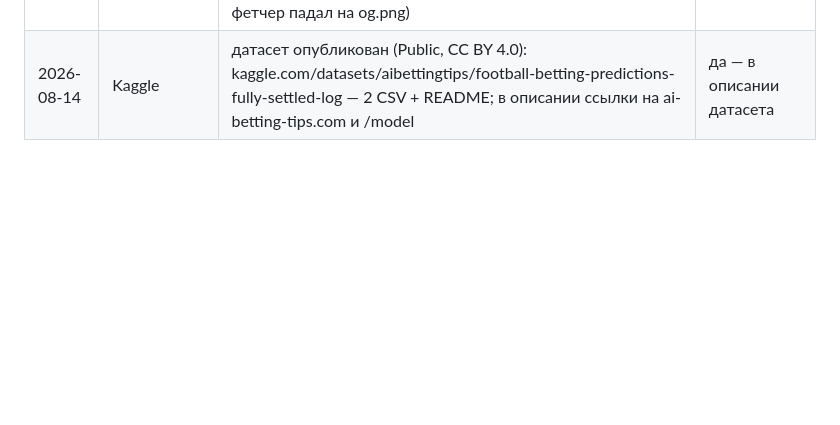
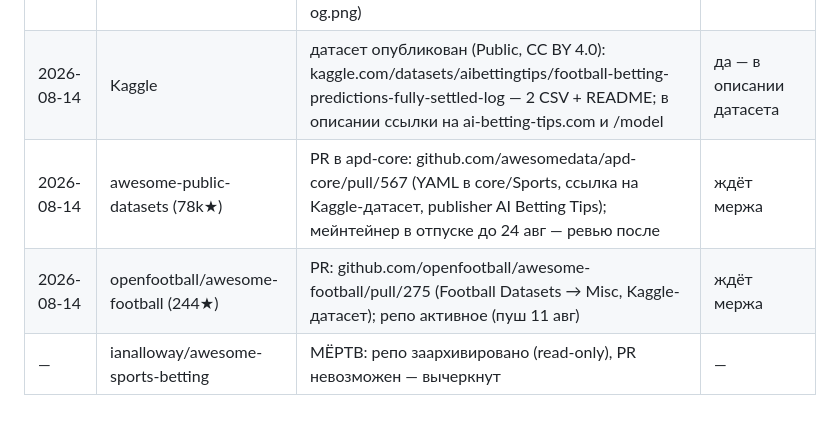
Before and after one commit to Scalper666/ai-betting-tips, a Markdown page: outreach/backlink-kit.md, the part around the change. Drawn GitHub-style; blank space fills up the shorter version.

Commit message:
docs: two awesome-list PRs opened (apd-core #567, openfootball #275)
Co-Authored-By: Claude Fable 5 <noreply@anthropic.com>

```diff
--- a/outreach/backlink-kit.md
+++ b/outreach/backlink-kit.md
@@ -257,3 +257,6 @@
 | 2026-08-13 | SaaSHub | карточка создана: saashub.com/related-alternatives/ai-betting-tips — ждёт одобрения (Free-очередь до 32 дней); лого уже стоит (их автофетч), скриншот загружен; 1024px-лого лежит в outreach/logo/ для будущих площадок (Product Hunt и т.п.) | проверить через месяц |
 | 2026-08-14 | AlternativeTo | карточка создана + 6 альтернатив привязаны (Forebet, 1X2.TV, PredictLix, MetaPred, Daily Sport Pick, Vitibet); $5 priority ОПЛАЧЕН 08-14 → ревью 1–2 раб. дня (до недели в пик); после одобрения добавить скриншоты руками (их фетчер падал на og.png) | ревью до ~08-18 |
 | 2026-08-14 | Kaggle | датасет опубликован (Public, CC BY 4.0): kaggle.com/datasets/aibettingtips/football-betting-predictions-fully-settled-log — 2 CSV + README; в описании ссылки на ai-betting-tips.com и /model | да — в описании датасета |
+| 2026-08-14 | awesome-public-datasets (78k★) | PR в apd-core: github.com/awesomedata/apd-core/pull/567 (YAML в core/Sports, ссылка на Kaggle-датасет, publisher AI Betting Tips); мейнтейнер в отпуске до 24 авг — ревью после | ждёт мержа |
+| 2026-08-14 | openfootball/awesome-football (244★) | PR: github.com/openfootball/awesome-football/pull/275 (Football Datasets → Misc, Kaggle-датасет); репо активное (пуш 11 авг) | ждёт мержа |
+| — | ianalloway/awesome-sports-betting | МЁРТВ: репо заархивировано (read-only), PR невозможен — вычеркнут | — |
```
